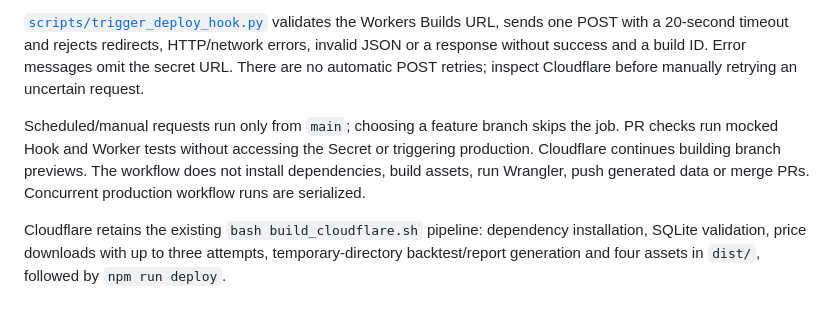
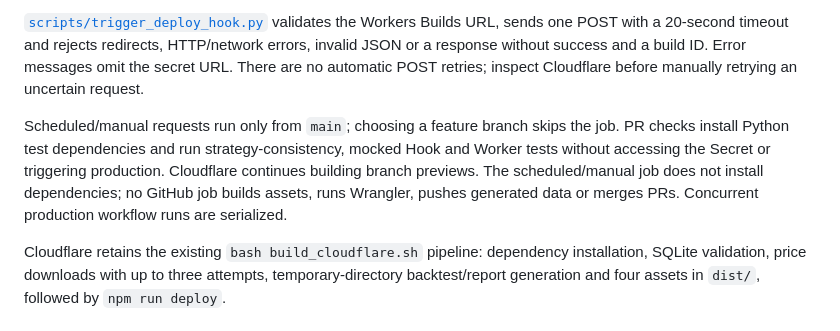
Before and after one commit to smilekevin/QQQ-rolling-Strategy, a Markdown page: CLOUDFLARE_DEPLOY.md, the part around the change. GitHub-like rendering.

Commit message:
docs: distinguish PR test dependencies from scheduled hook job

```diff
--- a/CLOUDFLARE_DEPLOY.md
+++ b/CLOUDFLARE_DEPLOY.md
@@ -34,7 +34,7 @@ Store the URL in GitHub Actions secrets, rather than Worker runtime or Cloudflar
 
 [`scripts/trigger_deploy_hook.py`](./scripts/trigger_deploy_hook.py) validates the Workers Builds URL, sends one POST with a 20-second timeout and rejects redirects, HTTP/network errors, invalid JSON or a response without success and a build ID. Error messages omit the secret URL. There are no automatic POST retries; inspect Cloudflare before manually retrying an uncertain request.
 
-Scheduled/manual requests run only from `main`; choosing a feature branch skips the job. PR checks run mocked Hook and Worker tests without accessing the Secret or triggering production. Cloudflare continues building branch previews. The workflow does not install dependencies, build assets, run Wrangler, push generated data or merge PRs. Concurrent production workflow runs are serialized.
+Scheduled/manual requests run only from `main`; choosing a feature branch skips the job. PR checks install Python test dependencies and run strategy-consistency, mocked Hook and Worker tests without accessing the Secret or triggering production. Cloudflare continues building branch previews. The scheduled/manual job does not install dependencies; no GitHub job builds assets, runs Wrangler, pushes generated data or merges PRs. Concurrent production workflow runs are serialized.
 
 Cloudflare retains the existing `bash build_cloudflare.sh` pipeline: dependency installation, SQLite validation, price downloads with up to three attempts, temporary-directory backtest/report generation and four assets in `dist/`, followed by `npm run deploy`.
 
```
